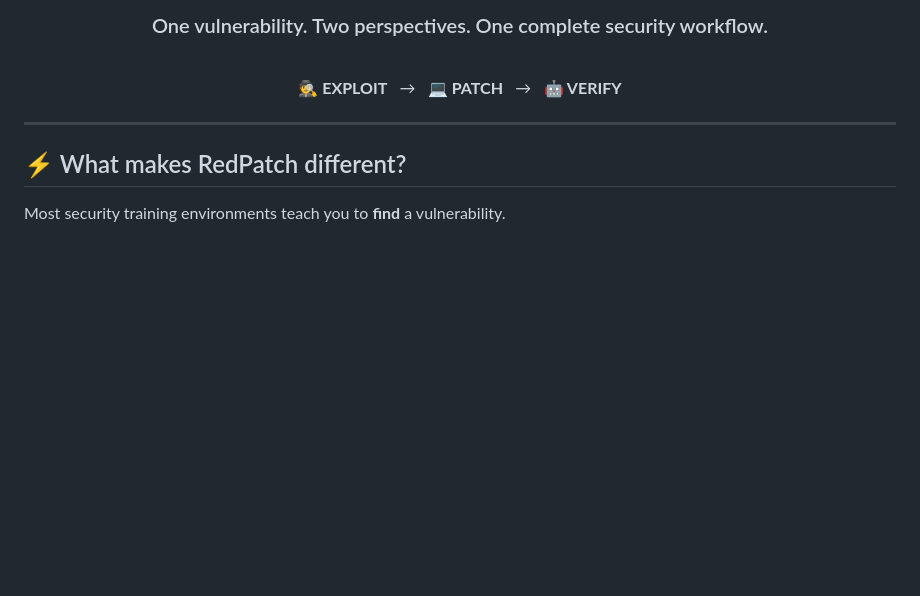
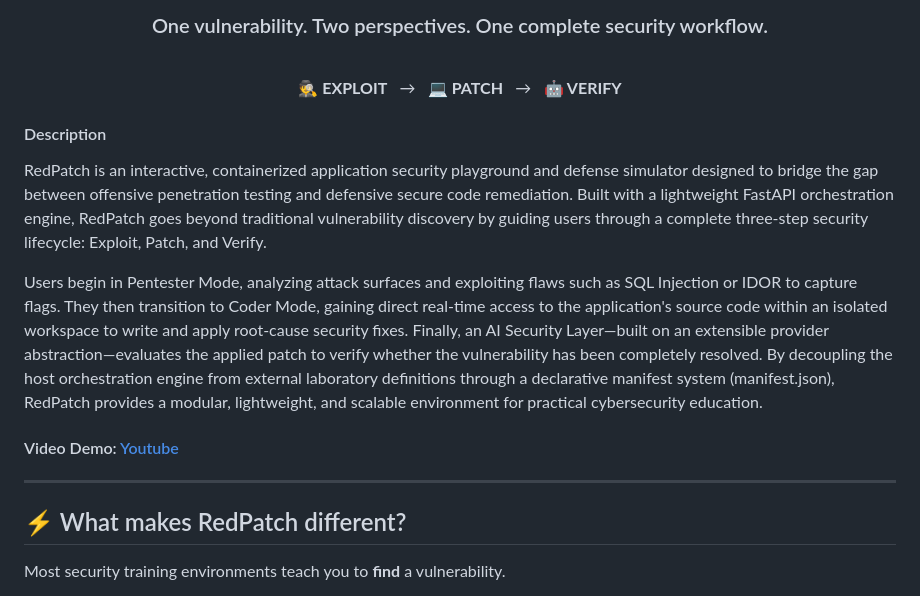
Before and after one commit to msalihberk/redpatch, a Markdown page: README.md, the part around the change. GitHub-like rendering; blank space fills up the shorter version.

```diff
--- a/README.md
+++ b/README.md
@@ -35,6 +35,13 @@ All through one isolated, containerized security workflow.
 **🕵️ EXPLOIT**   →   **💻 PATCH**   →   **🤖 VERIFY**
 
 </div>
+
+#### Description
+RedPatch is an interactive, containerized application security playground and defense simulator designed to bridge the gap between offensive penetration testing and defensive secure code remediation. Built with a lightweight FastAPI orchestration engine, RedPatch goes beyond traditional vulnerability discovery by guiding users through a complete three-step security lifecycle: Exploit, Patch, and Verify.
+
+Users begin in Pentester Mode, analyzing attack surfaces and exploiting flaws such as SQL Injection or IDOR to capture flags. They then transition to Coder Mode, gaining direct real-time access to the application's source code within an isolated workspace to write and apply root-cause security fixes. Finally, an AI Security Layer—built on an extensible provider abstraction—evaluates the applied patch to verify whether the vulnerability has been completely resolved. By decoupling the host orchestration engine from external laboratory definitions through a declarative manifest system (manifest.json), RedPatch provides a modular, lightweight, and scalable environment for practical cybersecurity education.
+
+#### Video Demo: [Youtube](https://youtu.be/HssfXp6wzpI)
 
 ---
 
```
